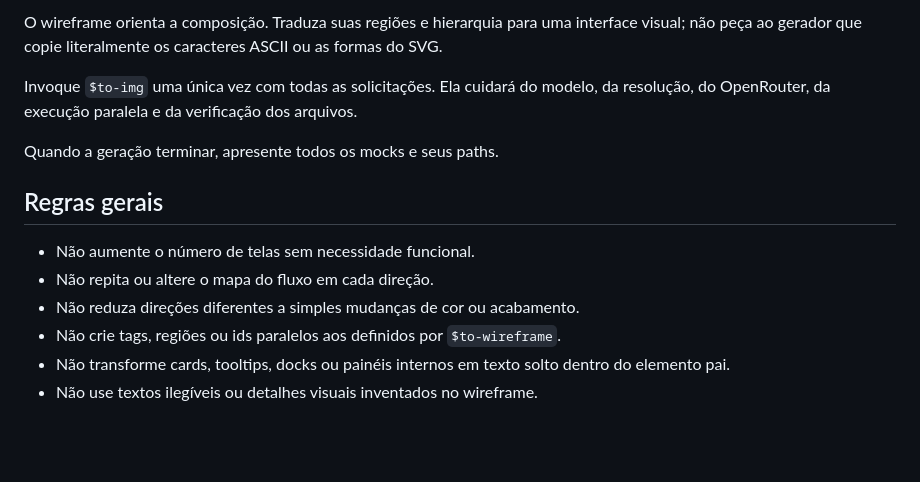
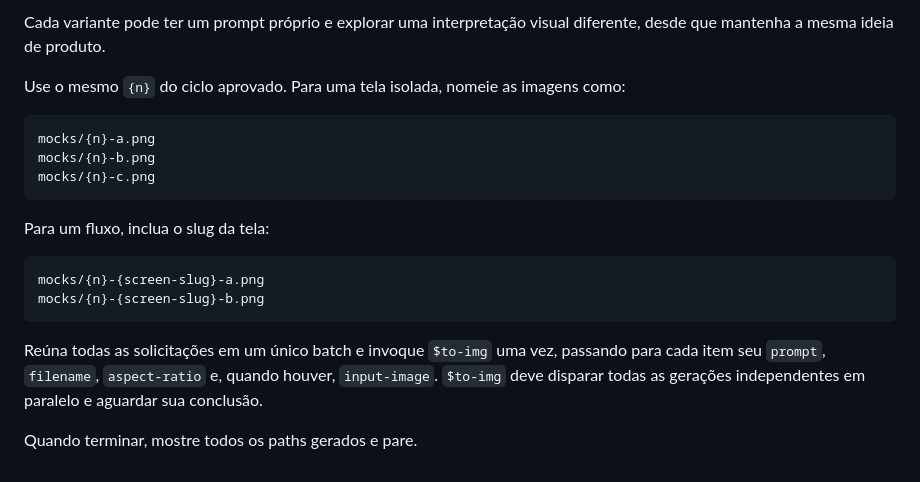
Before and after one commit to rtadewald/skills, a Markdown page: plan-screen/SKILL.md, the part around one of its changes. Rendered like a GitHub page; blank space fills up the shorter version.

````diff
--- a/plan-screen/SKILL.md
+++ b/plan-screen/SKILL.md
@@ -143,15 +136,21 @@ Crie uma solicitação para cada combinação de tela e variante. Cada uma deve
 
-O wireframe orienta a composição. Traduza suas regiões e hierarquia para uma interface visual; não peça ao gerador que copie literalmente os caracteres ASCII ou as formas do SVG.
+Cada variante pode ter um prompt próprio e explorar uma interpretação visual diferente, desde que mantenha a mesma ideia de produto.
 
-Invoque `$to-img` uma única vez com todas as solicitações. Ela cuidará do modelo, da resolução, do OpenRouter, da execução paralela e da verificação dos arquivos.
+Use o mesmo `{n}` do ciclo aprovado. Para uma tela isolada, nomeie as imagens como:
 
-Quando a geração terminar, apresente todos os mocks e seus paths.
+```text
+mocks/{n}-a.png
+mocks/{n}-b.png
+mocks/{n}-c.png
+```
 
-## Regras gerais
+Para um fluxo, inclua o slug da tela:
 
-- Não aumente o número de telas sem necessidade funcional.
-- Não repita ou altere o mapa do fluxo em cada direção.
-- Não reduza direções diferentes a simples mudanças de cor ou acabamento.
-- Não crie tags, regiões ou ids paralelos aos definidos por `$to-wireframe`.
-- Não transforme cards, tooltips, docks ou painéis internos em texto solto dentro do elemento pai.
-- Não use textos ilegíveis ou detalhes visuais inventados no wireframe.
+```text
+mocks/{n}-{screen-slug}-a.png
+mocks/{n}-{screen-slug}-b.png
+```
+
+Reúna todas as solicitações em um único batch e invoque `$to-img` uma vez, passando para cada item seu `prompt`, `filename`, `aspect-ratio` e, quando houver, `input-image`. `$to-img` deve disparar todas as gerações independentes em paralelo e aguardar sua conclusão.
+
+Quando terminar, mostre todos os paths gerados e pare.
````
Also changed, not shown: other parts of plan-screen/SKILL.md (+75 -82 lines).
